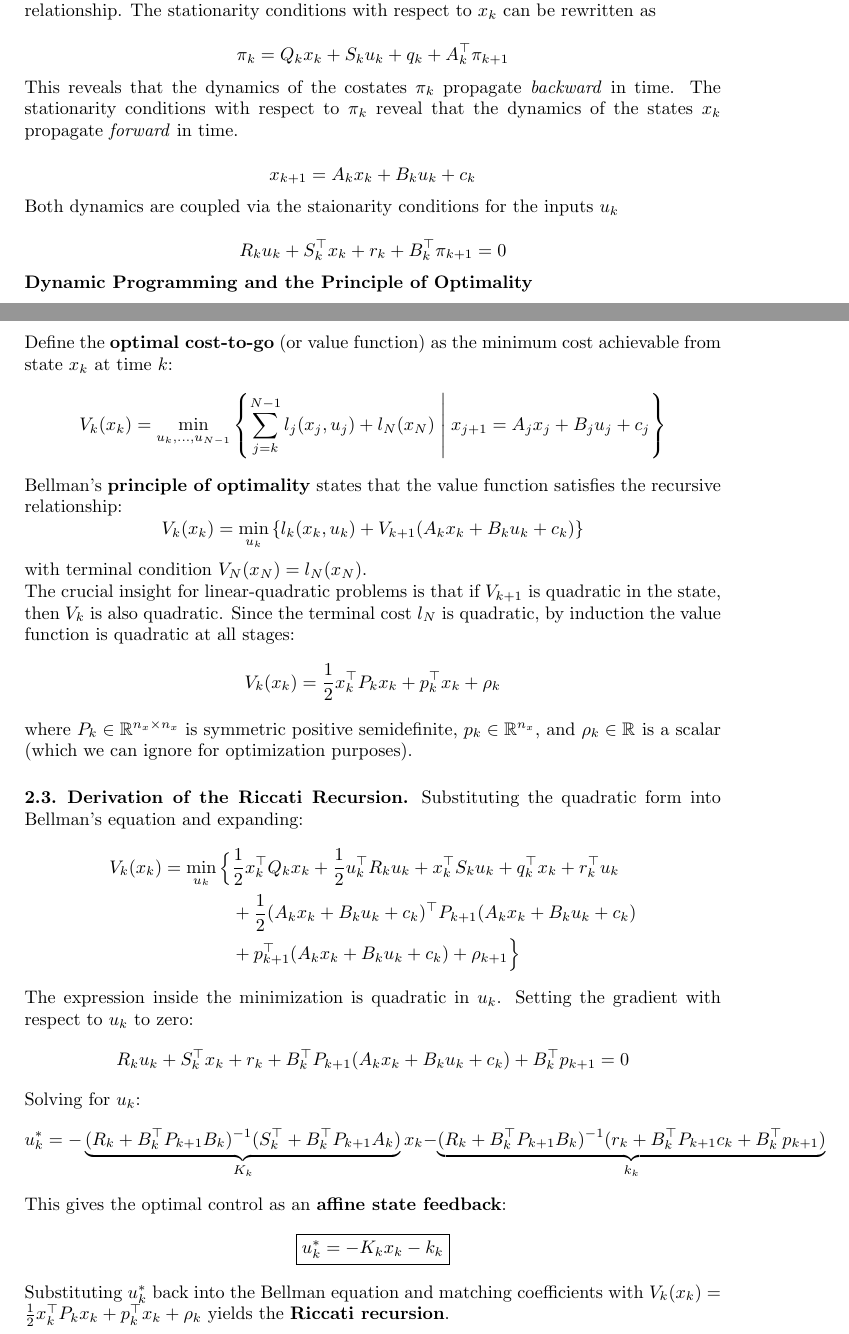
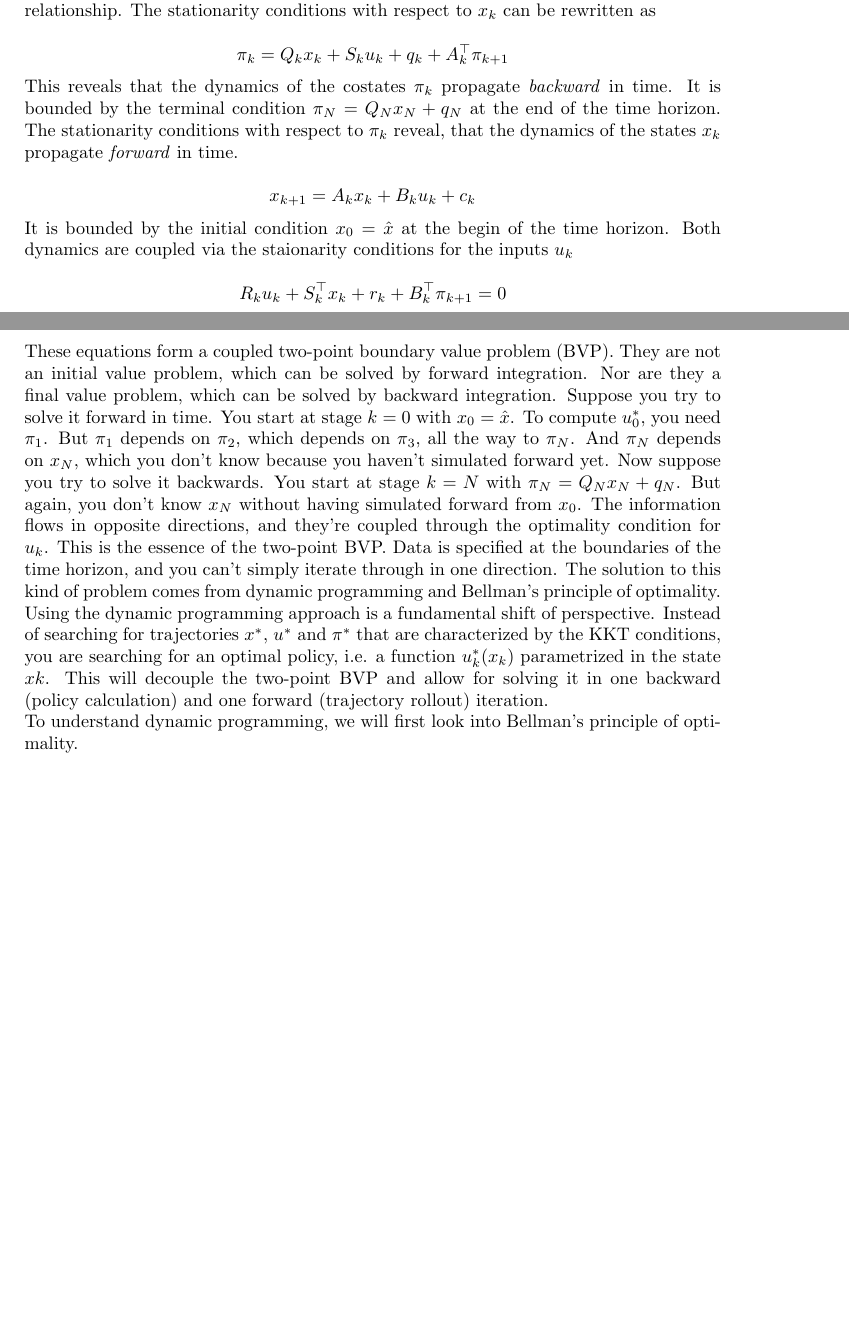
Before and after one commit to wernertimothy/LQMPC-tex, a LaTeX document (lqmpc.tex, which reads sections/unconstrained_ocp.tex): two parts of pages 5 and 6 of 6, joined at a grey line, cut so that both start at the same text, the shorter picture padded with empty space. Compiled offline with pdfLaTeX.

Commit message:
add DP narrative

```diff
--- a/sections/unconstrained_ocp.tex
+++ b/sections/unconstrained_ocp.tex
@@ -282,76 +283,40 @@ The stationarity conditions with respect to $x_k$ can be rewritten as
 \]
 
 This reveals that the dynamics of the costates $\pi_k$ propagate \textit{backward} in time.
-The stationarity conditions with respect to $\pi_k$ reveal that the dynamics of the states $x_k$ propagate \textit{forward} in time.
+It is bounded by the terminal condition $\pi_N = Q_N x_N + q_N$ at the end of the time horizon.
+The stationarity conditions with respect to $\pi_k$ reveal, that the dynamics of the states $x_k$ propagate \textit{forward} in time.
 
 \[
 x_{k+1} = A_k x_k + B_k u_k + c_k
 \]
 
+It is bounded by the initial condition $x_0 = \hat{x}$ at the begin of the time horizon.
 Both dynamics are coupled via the staionarity conditions for the inputs $u_k$
 
 \[
 R_k u_k + S_k\T x_k + r_k + B_k\T \pi_{k+1} = 0
 \]
 
+These equations form a coupled two-point boundary value problem (BVP).
+They are not an initial value problem, which can be solved by forward integration.
+Nor are they a final value problem, which can be solved by backward integration.
+Suppose you try to solve it forward in time.
+You start at stage $k=0$ with $x_0 = \hat{x}$.
+To compute $u_0^*$, you need $\pi_1$.
+But $\pi_1$ depends on $\pi_2$, which depends on $\pi_3$, all the way to $\pi_N$.
+And $\pi_N$ depends on $x_N$, which you don't know because you haven't simulated forward yet.
+Now suppose you try to solve it backwards.
+You start at stage $k=N$ with $\pi_N = Q_N x_N + q_N$.
+But again, you don't know $x_N$ without having simulated forward from $x_0$.
+The information flows in opposite directions, and they're coupled through the optimality condition for $u_k$.
+This is the essence of the two-point BVP.
+Data is specified at the boundaries of the time horizon, and you can't simply iterate through in one direction.
+The solution to this kind of problem comes from dynamic programming and Bellman's principle of optimality.
+Using the dynamic programming approach is a fundamental shift of perspective.
+Instead of searching for trajectories $x^*$, $u^*$ and $\pi^*$ that are characterized by the KKT conditions,
+you are searching for an optimal policy, i.e. a function $u_k^*(x_k)$ parametrized in the state $xk$.
+This will decouple the two-point BVP and allow for solving it in one backward (policy calculation) and one forward (trajectory rollout) iteration.
 
-
-\textbf{Dynamic Programming and the Principle of Optimality}
-
-Define the \textbf{optimal cost-to-go} (or value function) as the minimum cost
-achievable from state $x_k$ at time $k$:
-\[
-V_k(x_k) = \min_{u_k, \dots, u_{N-1}} \left\{ \sum_{j=k}^{N-1} l_j(x_j, u_j) + l_N(x_N)
-\;\middle|\; x_{j+1} = A_j x_j + B_j u_j + c_j \right\}
-\]
-
-Bellman's \textbf{principle of optimality} states that the value function satisfies
-the recursive relationship:
-\[
-V_k(x_k) = \min_{u_k} \left\{ l_k(x_k, u_k) + V_{k+1}(A_k x_k + B_k u_k + c_k) \right\}
-\]
-with terminal condition $V_N(x_N) = l_N(x_N)$.
-
-The crucial insight for linear-quadratic problems is that if $V_{k+1}$ is quadratic
-in the state, then $V_k$ is also quadratic. Since the terminal cost $l_N$ is quadratic,
-by induction the value function is quadratic at all stages:
-\[
-V_k(x_k) = \frac{1}{2} x_k\T P_k x_k + p_k\T x_k + \rho_k
-\]
-where $P_k \in \R{n_x \times n_x}$ is symmetric positive semidefinite,
-$p_k \in \R{n_x}$, and $\rho_k \in \R{}$ is a scalar (which we can ignore for
-optimization purposes).
-
-\subsection{Derivation of the Riccati Recursion}
-
-Substituting the quadratic form into Bellman's equation and expanding:
-\begin{align*}
-V_k(x_k) = \min_{u_k} \Big\{
-&\frac{1}{2} x_k\T Q_k x_k + \frac{1}{2} u_k\T R_k u_k + x_k\T S_k u_k + q_k\T x_k + r_k\T u_k \\
-&+ \frac{1}{2}(A_k x_k + B_k u_k + c_k)\T P_{k+1} (A_k x_k + B_k u_k + c_k) \\
-&+ p_{k+1}\T (A_k x_k + B_k u_k + c_k) + \rho_{k+1} \Big\}
-\end{align*}
-
-The expression inside the minimization is quadratic in $u_k$.
-Setting the gradient with respect to $u_k$ to zero:
-\[
-R_k u_k + S_k\T x_k + r_k + B_k\T P_{k+1}(A_k x_k + B_k u_k + c_k) + B_k\T p_{k+1} = 0
-\]
-
-Solving for $u_k$:
-\[
-u_k^* = -\underbrace{(R_k + B_k\T P_{k+1} B_k)^{-1}(S_k\T + B_k\T P_{k+1} A_k)}_{K_k} x_k
-- \underbrace{(R_k + B_k\T P_{k+1} B_k)^{-1}(r_k + B_k\T P_{k+1} c_k + B_k\T p_{k+1})}_{k_k}
-\]
-
-This gives the optimal control as an \textbf{affine state feedback}:
-\[
-\boxed{u_k^* = -K_k x_k - k_k}
-\]
-
-Substituting $u_k^*$ back into the Bellman equation and matching coefficients
-with $V_k(x_k) = \frac{1}{2} x_k\T P_k x_k + p_k\T x_k + \rho_k$ yields the
-\textbf{Riccati recursion}.
-
+To understand dynamic programming, we will first look into Bellman's principle of optimality.
 
 \newpage
```
Also changed, not shown: lqmpc.pdf, sections/unconstrained_ocp.tex (5 more changed lines).
